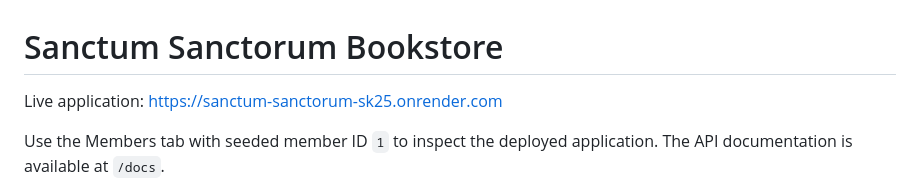
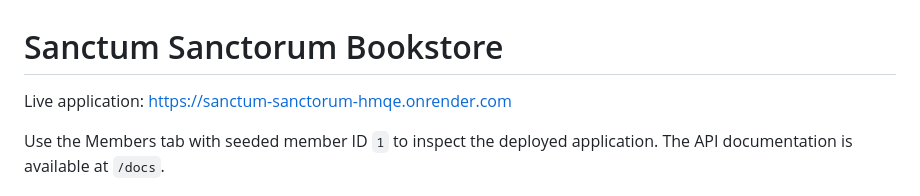
Before and after one commit to thedevanshshukla/merkle-Science, a Markdown page: NOTES.md, the part around the change. Drawn GitHub-style.

```diff
--- a/NOTES.md
+++ b/NOTES.md
@@ -1,6 +1,6 @@
 # Sanctum Sanctorum Bookstore
 
-Live application: https://sanctum-sanctorum-sk25.onrender.com
+Live application: https://sanctum-sanctorum-hmqe.onrender.com
 
 Use the Members tab with seeded member ID `1` to inspect the deployed application. The API documentation is available at `/docs`.
 
```
